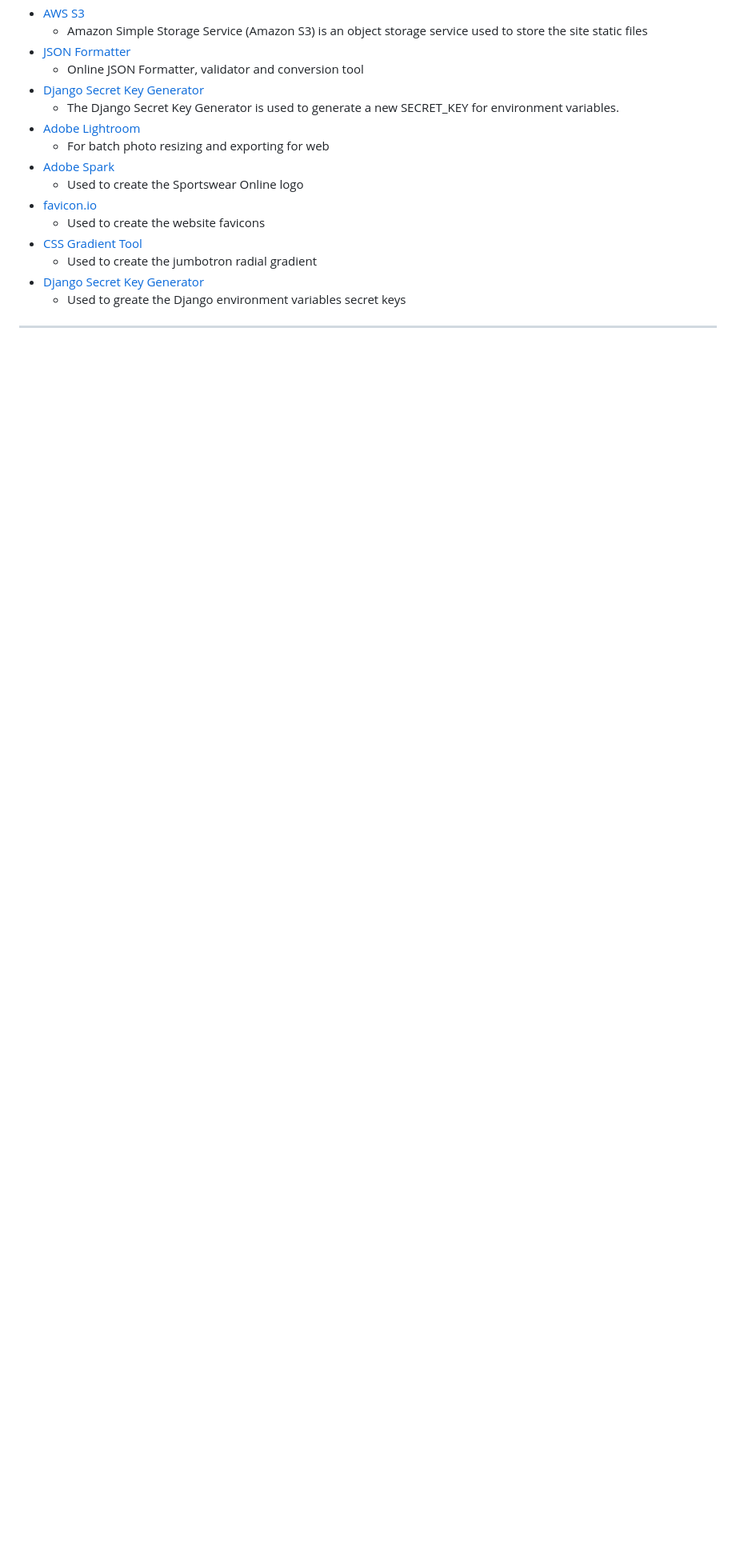
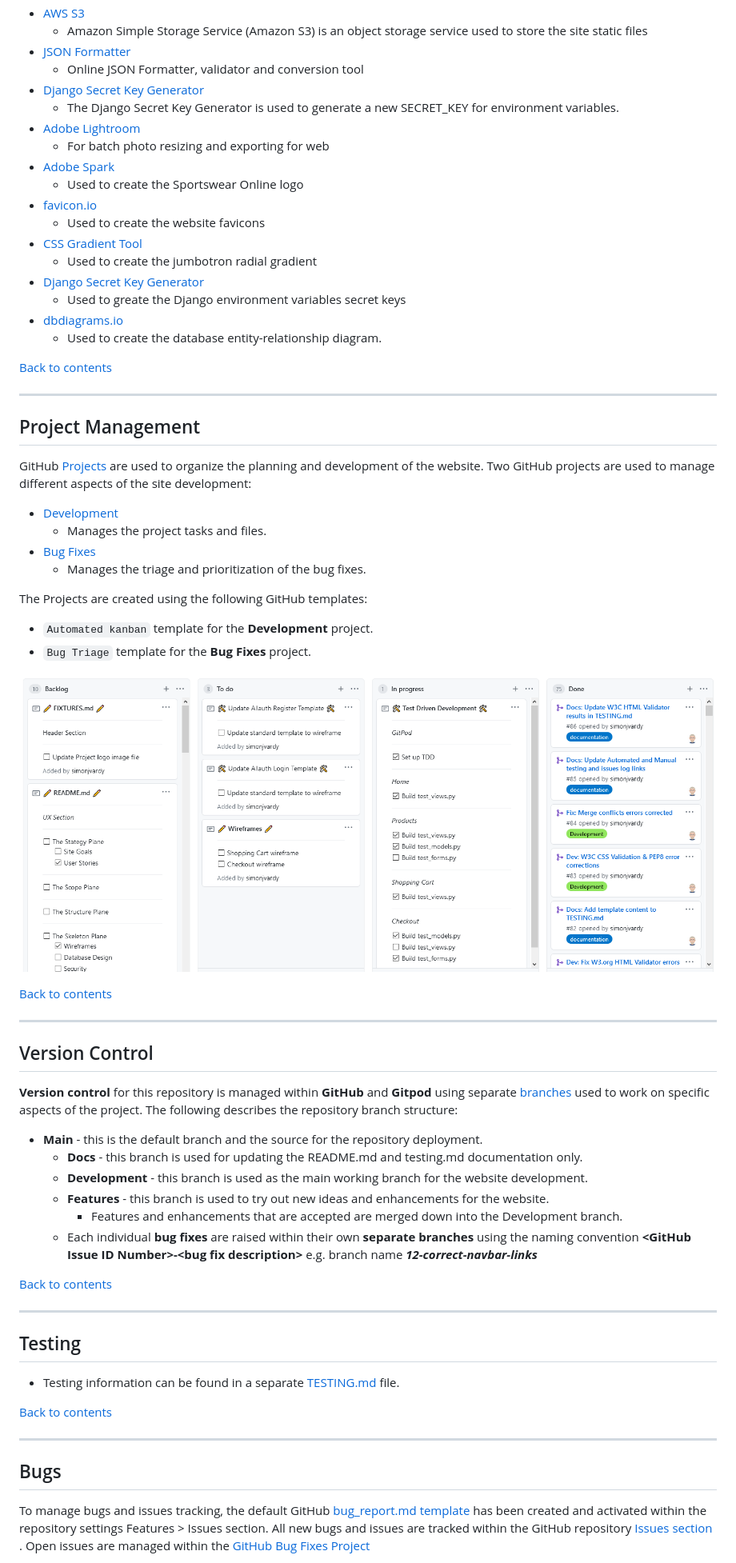
Before and after one commit to simonjvardy/Sportswear-Online, a Markdown page: README.md, the part around the change printed below. Shown: that part at 80% size. Rendered like a GitHub page; pictures changed too: readme_content/github_projects.png (added); blank space fills up the shorter version.

Commit message:
Docs: Add README skeleton content and images

```diff
--- a/README.md
+++ b/README.md
@@ -148,5 +189,60 @@ The **goal** of this project is to build a
   - Used to create the jumbotron radial gradient
 - [Django Secret Key Generator](https://miniwebtool.com/django-secret-key-generator/)
   - Used to greate the Django environment variables secret keys
+- [dbdiagrams.io](https://dbdiagram.io/home)
+  - Used to create the database entity-relationship diagram.
+
+
+[Back to contents](#contents)
 
 ---
+
+## Project Management ##
+
+GitHub [Projects](https://github.com/simonjvardy/Sportswear-Online/projects) are used to organize the planning and development of the website.
+Two GitHub projects are used to manage different aspects of the site development:
+- [Development](https://github.com/simonjvardy/Sportswear-Online/projects/1)
+  - Manages the project tasks and files.
+- [Bug Fixes](https://github.com/simonjvardy/Sportswear-Online/projects/2)
+  - Manages the triage and prioritization of the bug fixes.
+
+The Projects are created using the following GitHub templates:
+- `Automated kanban` template for the **Development** project.
+- `Bug Triage` template for the **Bug Fixes** project.
+
+![GitHub Projects](readme_content/github_projects.png)
+
+
+[Back to contents](#contents)
+
+
+---
+
+## Version Control ##
+**Version control** for this repository is managed within **GitHub** and **Gitpod** using separate [branches](https://github.com/simonjvardy/Sportswear-Online/branches)  used to work on specific aspects of the project.
+The following describes the repository branch structure:
+- **Main** - this is the default branch and the source for the repository deployment.
+    - **Docs** - this branch is used for updating the README.md and testing.md documentation only.
+    - **Development** - this branch is used as the main working branch for the website development.
+    - **Features** - this branch is used to try out new ideas and enhancements for the website.
+        - Features and enhancements that are accepted are merged down into the Development branch.
+    - Each individual **bug fixes** are raised within their own **separate branches** using the naming convention **\<GitHub Issue ID Number>-\<bug fix description>** e.g. branch name ***12-correct-navbar-links***
+
+
+[Back to contents](#contents)
+
+---
+## Testing ##
+
+- Testing information can be found in a separate [TESTING.md](TESTING.md) file.
+
+
+[Back to contents](#contents)
+
+---
+## Bugs ##
+
+To manage bugs and issues tracking, the default GitHub [bug_report.md template](https://github.com/simonjvardy/Sportswear-Online/blob/main/.github/ISSUE_TEMPLATE/bug_report.md) has been created and activated within the repository settings Features > Issues section.
+All new bugs and issues are tracked within the GitHub repository [Issues section](https://github.com/simonjvardy/Sportswear-Online/issues) .
+Open issues are managed within the [GitHub Bug Fixes Project](https://github.com/simonjvardy/Sportswear-Online/projects/2)
+
```
Also changed, not shown: other parts of README.md (+58 -1 lines), readme_content/github_issues.png (added), 1 other file.
